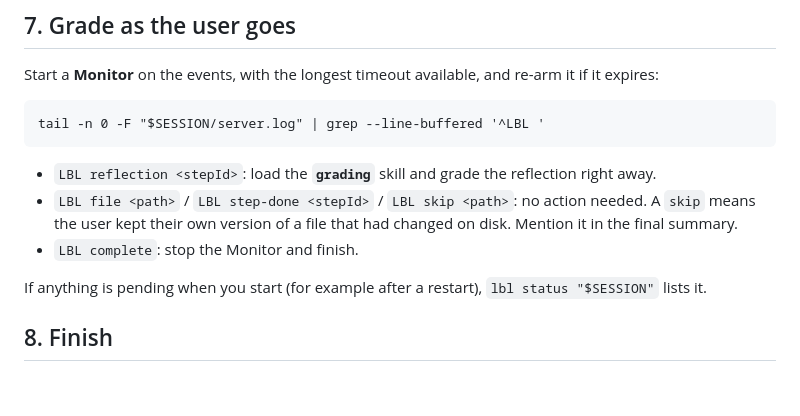
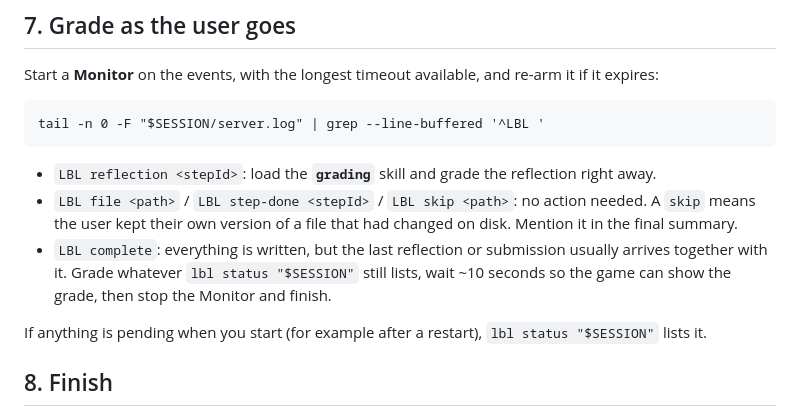
Before and after one commit to ramiejleh/DefyAtrophy, a Markdown page: line-by-line/commands/type.md, the part around the change. Drawn GitHub-style; blank space fills up the shorter version.

```diff
--- a/line-by-line/commands/type.md
+++ b/line-by-line/commands/type.md
@@ -87,7 +87,9 @@ tail -n 0 -F "$SESSION/server.log" | grep --line-buffered '^LBL '
 - `LBL reflection <stepId>`: load the **`grading`** skill and grade the reflection right away.
 - `LBL file <path>` / `LBL step-done <stepId>` / `LBL skip <path>`: no action needed. A `skip` means
   the user kept their own version of a file that had changed on disk. Mention it in the final summary.
-- `LBL complete`: stop the Monitor and finish.
+- `LBL complete`: everything is written, but the last reflection or submission usually arrives
+  together with it. Grade whatever `lbl status "$SESSION"` still lists, wait ~10 seconds so the game
+  can show the grade, then stop the Monitor and finish.
 
 If anything is pending when you start (for example after a restart), `lbl status "$SESSION"` lists it.
 
```
Also changed, not shown: line-by-line/README.md (+6 -0 lines), line-by-line/commands/learn.md (+3 -1 lines), line-by-line/docs/learn-mode.jpg (added), line-by-line/docs/review-mode.jpg (added), line-by-line/docs/step-diagram.jpg (added), line-by-line/docs/type-mode.jpg (added), 1 other file.
